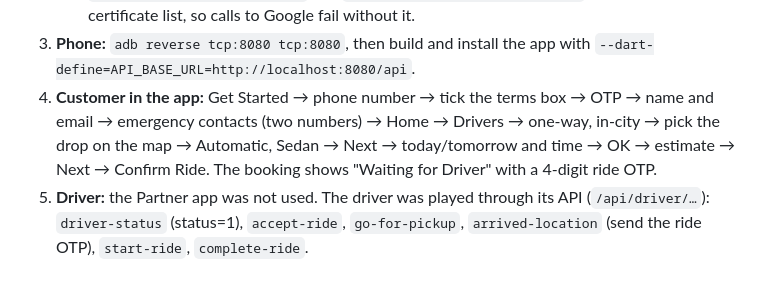
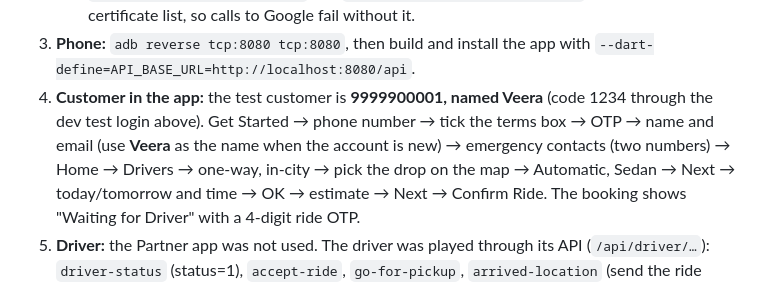
Before and after one commit to anjaniservices369/rubia-app-customer-flutter, a Markdown page: PROJECT_GUIDE.md, the part around the change. Rendered like a GitHub page.

Commit message:
Document test customer name Veera
Co-authored-by: Copilot <223556219+Copilot@users.noreply.github.com>

```diff
--- a/PROJECT_GUIDE.md
+++ b/PROJECT_GUIDE.md
@@ -187,8 +187,10 @@ Drivers → pick drop → estimate → confirm → My Bookings → cancel.
      certificate list, so calls to Google fail without it.
 3. **Phone:** `adb reverse tcp:8080 tcp:8080`, then build and install the app with
    `--dart-define=API_BASE_URL=http://localhost:8080/api`.
-4. **Customer in the app:** Get Started → phone number → tick the terms box → OTP → name and
-   email → emergency contacts (two numbers) → Home → Drivers → one-way, in-city → pick the drop
+4. **Customer in the app:** the test customer is **9999900001, named Veera** (code 1234 through the
+   dev test login above). Get Started → phone number → tick the terms box → OTP → name and
+   email (use **Veera** as the name when the account is new) → emergency contacts (two numbers) →
+   Home → Drivers → one-way, in-city → pick the drop
    on the map → Automatic, Sedan → Next → today/tomorrow and time → OK → estimate → Next →
    Confirm Ride. The booking shows "Waiting for Driver" with a 4-digit ride OTP.
 5. **Driver:** the Partner app was not used. The driver was played through its API
```
Also changed, not shown: .github/agents/rubia-customer-app.agent.md (+1 -1 lines).
